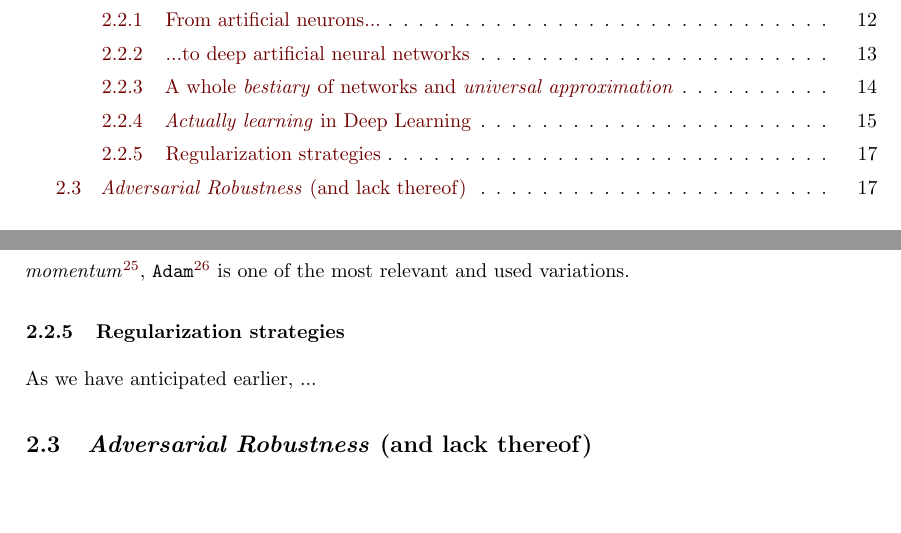
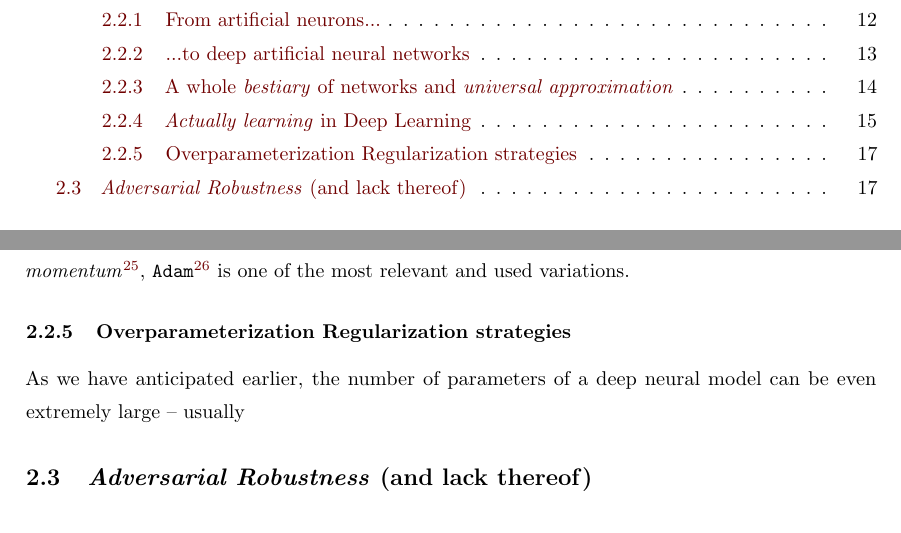
Before and after one commit to emaballarin/carso-msc-thesis, a LaTeX thesis (thesis.tex, which reads prelim.tex): two parts of pages 3 and 17 of 22, joined at a grey line, cut so that both start at the same text. Compiled offline with pdfLaTeX.

```diff
--- a/prelim.tex
+++ b/prelim.tex
@@ -122,8 +122,8 @@
 
 Finally, it must be stressed that \textit{optimization} plays a crucial role in the \textit{learning algorithm} of a deep neural architecture: for that reason, many variations of the prototypical iteration described in (\ref{eq:1}) have been proposed. Chiefly -- they augment such iteration with additional \textit{iteration variables} (and subsequent additive terms to the gradient) in order to better exploit \textit{greater-than-first} order information about the \textit{loss landscape} and thus provide faster and/or more accurate convergence to the \textit{true} global minimum. An explicative description of such proposals beyond mere elencation is again out of the scope of this work: apart from the ubiquitous \textit{stochastic gradient descent with momentum}\footnote{An explanation of the algorithm is given \textit{e.g. \href{https://paperswithcode.com/method/sgd-with-momentum}{here}}.}, \texttt{Adam}\footnote{See \cite{KingmaBa2015Adam}. Also, \texttt{Adam} is the basis for the main optimizer used in the learning protocol proposed by this work -- \texttt{RAdam} (see \cite{LiuEtAl2020OnTheVariance}).} is one of the most relevant and used variations.
 
-\subsubsection{Regularization strategies}
+\subsubsection{Overparameterization Regularization strategies}
 
-As we have anticipated earlier, ...
+As we have anticipated earlier, the number of parameters of a deep neural model can be even extremely large -- usually
 
 \subsection{\textit{Adversarial Robustness} (and lack thereof)}
```
Also changed, not shown: img/runs/carsoadv-fcnclean-mnist-auto/lr_sched.png (added), img/runs/carsoadv-fcnclean-mnist-auto/training_loss.png (added), img/runs/carsoadv-mnist-auto/lr_sched.png (added), img/runs/carsoadv-mnist-auto/training_loss.png (added), img/runs/carsoadv-mnist-hand/training_loss.png (added), img/runs/fcnadv-mnist-auto/lr_sched.png (added), img/runs/fcnadv-mnist-auto/train_accs_on_clean.png (added), img/runs/fcnadv-mnist-auto/train_losses.png (added), img/runs/fcnadv-mnist-hand/train_accs_onclean.png (added), img/runs/fcnadv-mnist-hand/train_losses.png (added), img/runs/fcnclean-mnist-auto/lr_sched.png (added), img/runs/fcnclean-mnist-auto/train_accs.png (added), img/runs/fcnclean-mnist-auto/train_losses.png (added), img/runs/fcnclean-mnist-hand/train_accs.png (added), 1 more files, 2 other files.
